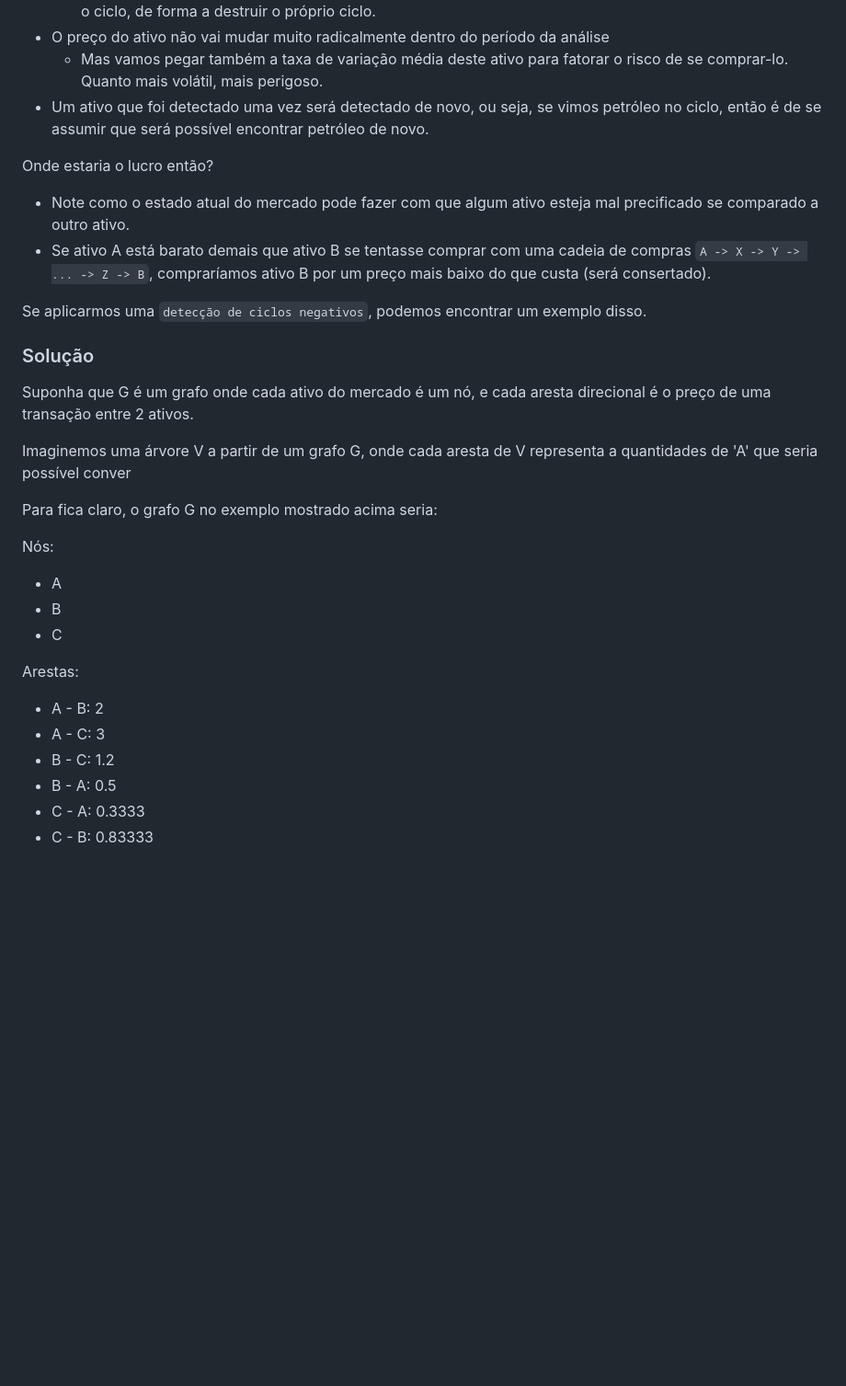
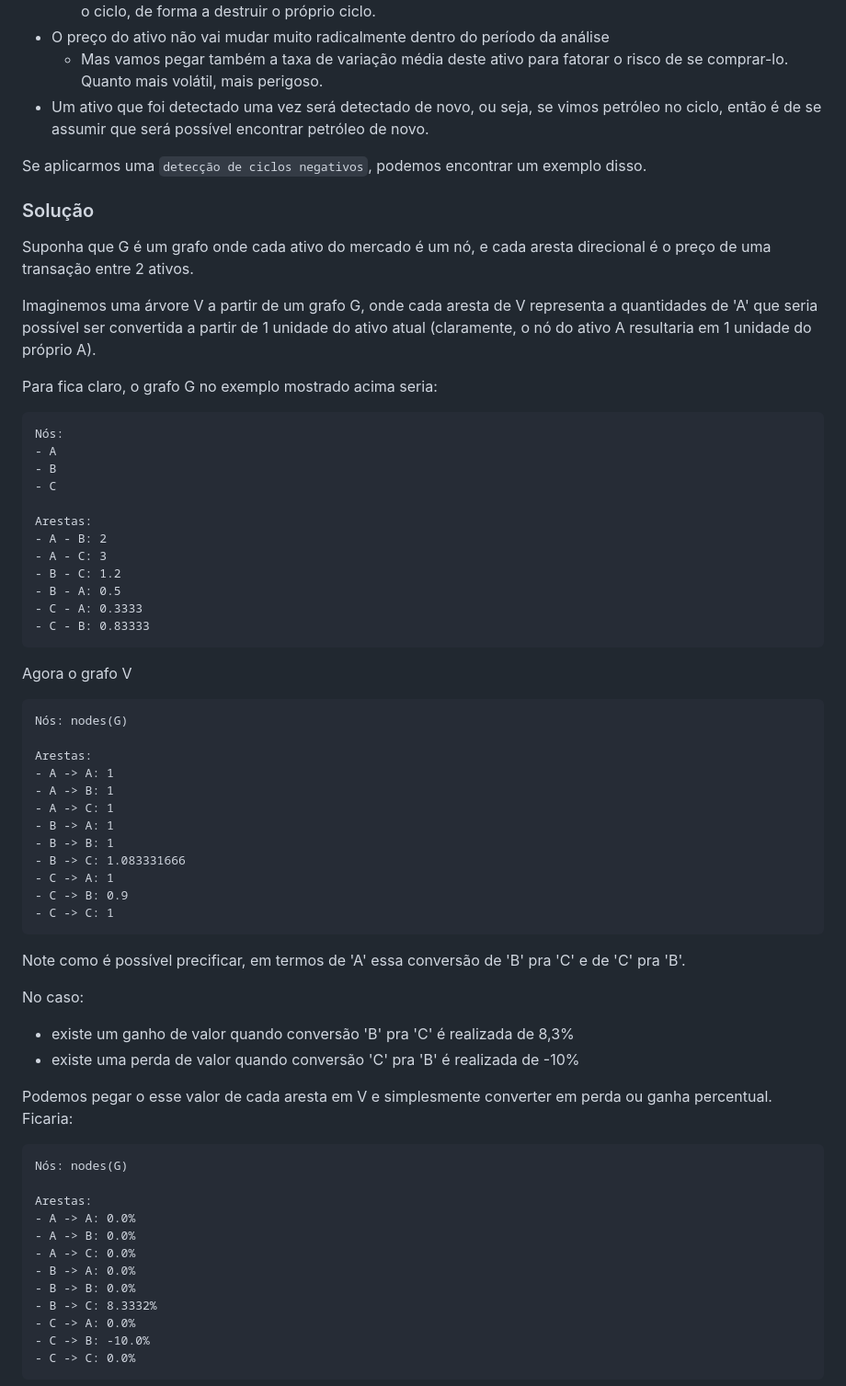
Before and after one commit to projeto-de-algoritmos/DP_Lucro_Sem_Esforco, a Markdown page: README.md, the part around the change printed below. Shown: that part at 92% size. Drawn GitHub-style; blank space fills up the shorter version.

````diff
--- a/README.md
+++ b/README.md
@@ -55,20 +55,17 @@ Assumimos que:
   - Mas vamos pegar também a taxa de variação média deste ativo para fatorar o risco de se comprar-lo. Quanto mais volátil, mais perigoso.
 - Um ativo que foi detectado uma vez será detectado de novo, ou seja, se vimos petróleo no ciclo, então é de se assumir que será possível encontrar petróleo de novo.
 
-Onde estaria o lucro então?
-- Note como o estado atual do mercado pode fazer com que algum ativo esteja mal precificado se comparado a outro ativo.
-- Se ativo A está barato demais que ativo B se tentasse comprar com uma cadeia de compras `A -> X -> Y -> ... -> Z -> B`, compraríamos ativo B por um preço mais baixo do que custa (será consertado).
-
 Se aplicarmos uma `detecção de ciclos negativos`, podemos encontrar um exemplo disso.
 
 ### Solução
 
 Suponha que G é um grafo onde cada ativo do mercado é um nó, e cada aresta direcional é o preço de uma transação entre 2 ativos.
 
-Imaginemos uma árvore V a partir de um grafo G, onde cada aresta de V representa a quantidades de 'A' que seria possível conver
+Imaginemos uma árvore V a partir de um grafo G, onde cada aresta de V representa a quantidades de 'A' que seria possível ser convertida a partir de 1 unidade do ativo atual (claramente, o nó do ativo A resultaria em 1 unidade do próprio A).
 
 Para fica claro, o grafo G no exemplo mostrado acima seria:
 
+```
 Nós:
 - A
 - B
@@ -81,5 +78,45 @@ Arestas:
 - B - A: 0.5
 - C - A: 0.3333
 - C - B: 0.83333
+```
 
+Agora o grafo V
 
+```
+Nós: nodes(G)
+
+Arestas:
+- A -> A: 1
+- A -> B: 1
+- A -> C: 1
+- B -> A: 1
+- B -> B: 1
+- B -> C: 1.083331666
+- C -> A: 1
+- C -> B: 0.9
+- C -> C: 1
+```
+
+Note como é possível precificar, em termos de 'A' essa conversão de 'B' pra 'C' e de 'C' pra 'B'.
+
+No caso:
+- existe um ganho de valor quando conversão 'B' pra 'C' é realizada de 8,3%
+- existe uma perda de valor quando conversão 'C' pra 'B' é realizada de -10%
+
+Podemos pegar o esse valor de cada aresta em V e simplesmente converter em perda ou ganha percentual. Ficaria:
+
+```
+Nós: nodes(G)
+
+Arestas:
+- A -> A: 0.0%
+- A -> B: 0.0%
+- A -> C: 0.0%
+- B -> A: 0.0%
+- B -> B: 0.0%
+- B -> C: 8.3332%
+- C -> A: 0.0%
+- C -> B: -10.0%
+- C -> C: 0.0%
+```
+
````
Also changed, not shown: other parts of README.md (+4 -0 lines), figs/Screenshot from 2023-07-05 10-55-30.png (added), figs/Screenshot from 2023-07-05 10-56-05.png (added), 1 other file.
